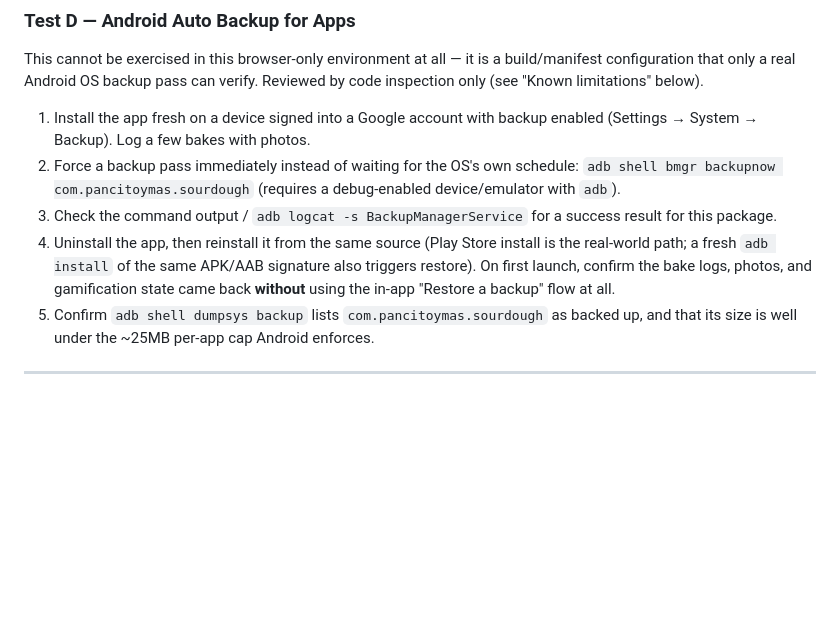
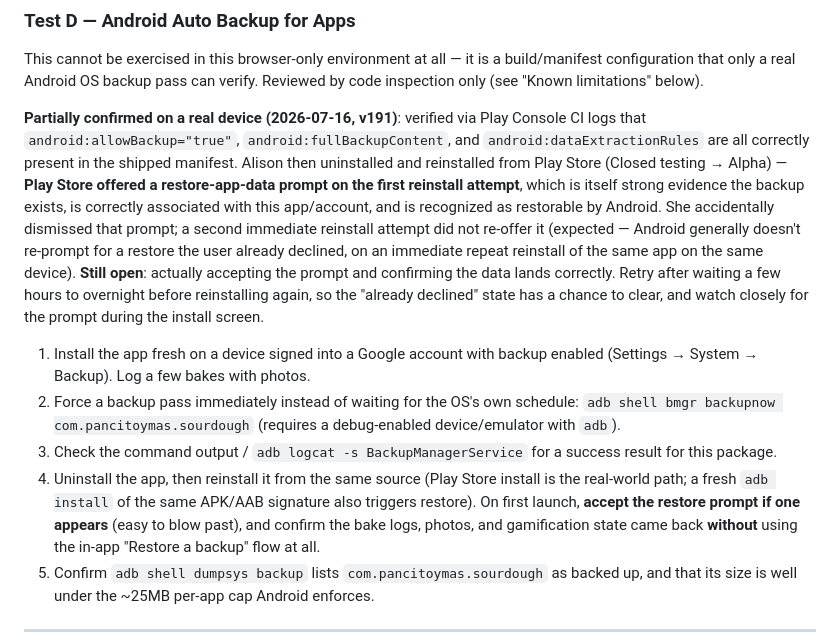
Before and after one commit to goalison/pancito-app, a Markdown page: BACKUP-TEST.md, the part around the change. Rendered like a GitHub page; blank space fills up the shorter version.

Commit message:
Record Auto Backup for Apps restore-prompt finding
Verified v191's shipped manifest carries allowBackup/fullBackupContent/
dataExtractionRules correctly (checked CI logs directly). On-device test:
Play Store offered a restore-app-data prompt on the first reinstall
attempt (strong evidence the backup config works end-to-end), which was
accidentally dismissed; a second immediate reinstall didn't re-offer it,
consistent with Android not re-prompting for an already-declined restore
on an immediate repeat install. Config appears correct; only actually
completing an accepted restore remains unverified.

Co-Authored-By: Claude Sonnet 5 <noreply@anthropic.com>

```diff
--- a/BACKUP-TEST.md
+++ b/BACKUP-TEST.md
@@ -175,6 +175,23 @@ This cannot be exercised in this browser-only environment at all — it is a
 build/manifest configuration that only a real Android OS backup pass can
 verify. Reviewed by code inspection only (see "Known limitations" below).
 
+**Partially confirmed on a real device (2026-07-16, v191)**: verified via
+Play Console CI logs that `android:allowBackup="true"`,
+`android:fullBackupContent`, and `android:dataExtractionRules` are all
+correctly present in the shipped manifest. Alison then uninstalled and
+reinstalled from Play Store (Closed testing → Alpha) — **Play Store
+offered a restore-app-data prompt on the first reinstall attempt**, which
+is itself strong evidence the backup exists, is correctly associated with
+this app/account, and is recognized as restorable by Android. She
+accidentally dismissed that prompt; a second immediate reinstall attempt
+did not re-offer it (expected — Android generally doesn't re-prompt for a
+restore the user already declined, on an immediate repeat reinstall of the
+same app on the same device). **Still open**: actually accepting the
+prompt and confirming the data lands correctly. Retry after waiting a few
+hours to overnight before reinstalling again, so the "already declined"
+state has a chance to clear, and watch closely for the prompt during the
+install screen.
+
 1. Install the app fresh on a device signed into a Google account with
    backup enabled (Settings → System → Backup). Log a few bakes with photos.
 2. Force a backup pass immediately instead of waiting for the OS's own
@@ -184,7 +201,8 @@ verify. Reviewed by code inspection only (see "Known limitations" below).
    success result for this package.
 4. Uninstall the app, then reinstall it from the same source (Play Store
    install is the real-world path; a fresh `adb install` of the same APK/AAB
-   signature also triggers restore). On first launch, confirm the bake logs,
+   signature also triggers restore). On first launch, **accept the restore
+   prompt if one appears** (easy to blow past), and confirm the bake logs,
    photos, and gamification state came back **without** using the in-app
    "Restore a backup" flow at all.
 5. Confirm `adb shell dumpsys backup` lists `com.pancitoymas.sourdough` as
```
